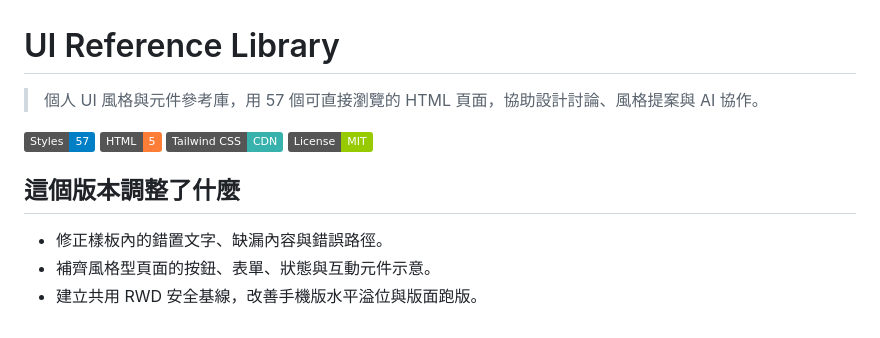
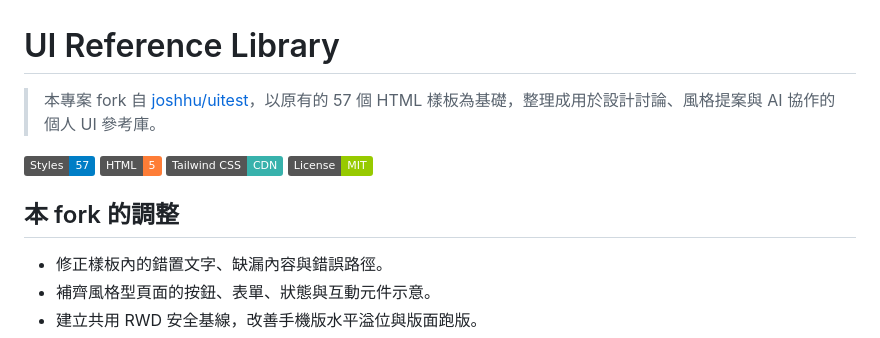
Before and after one commit to shuantt/ui-ref-library, a Markdown page: README.md, the part around the change. Drawn GitHub-style; badges without logos.

Commit message:
Clarify fork context in README

```diff
--- a/README.md
+++ b/README.md
@@ -1,13 +1,13 @@
 # UI Reference Library
 
-> 個人 UI 風格與元件參考庫，用 57 個可直接瀏覽的 HTML 頁面，協助設計討論、風格提案與 AI 協作。
+> 本專案 fork 自 [joshhu/uitest](https://github.com/joshhu/uitest)，以原有的 57 個 HTML 樣板為基礎，整理成用於設計討論、風格提案與 AI 協作的個人 UI 參考庫。
 
 ![UI Styles](https://img.shields.io/badge/Styles-57-blue)
 ![HTML](https://img.shields.io/badge/HTML-5-orange)
 ![Tailwind CSS](https://img.shields.io/badge/Tailwind%20CSS-CDN-38B2AC)
 [![License](https://img.shields.io/badge/License-MIT-green)](https://opensource.org/license/mit)
 
-## 這個版本調整了什麼
+## 本 fork 的調整
 
 - 修正樣板內的錯置文字、缺漏內容與錯誤路徑。
 - 補齊風格型頁面的按鈕、表單、狀態與互動元件示意。
```
